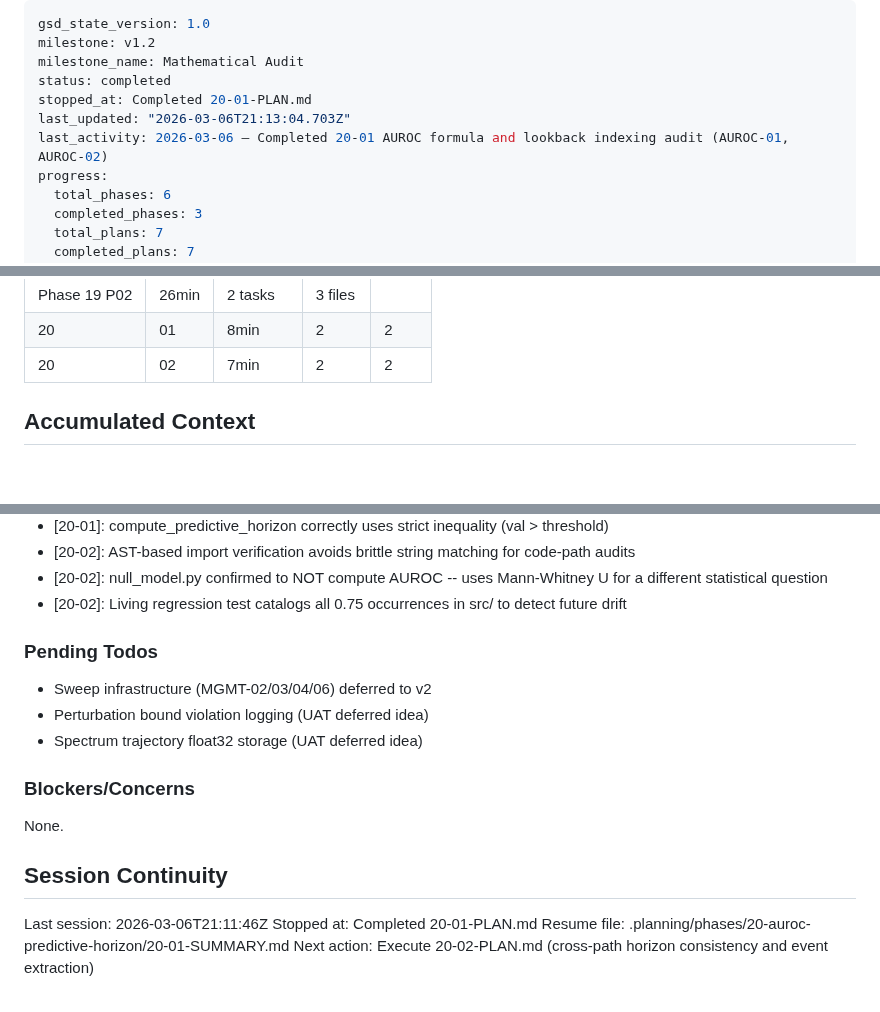
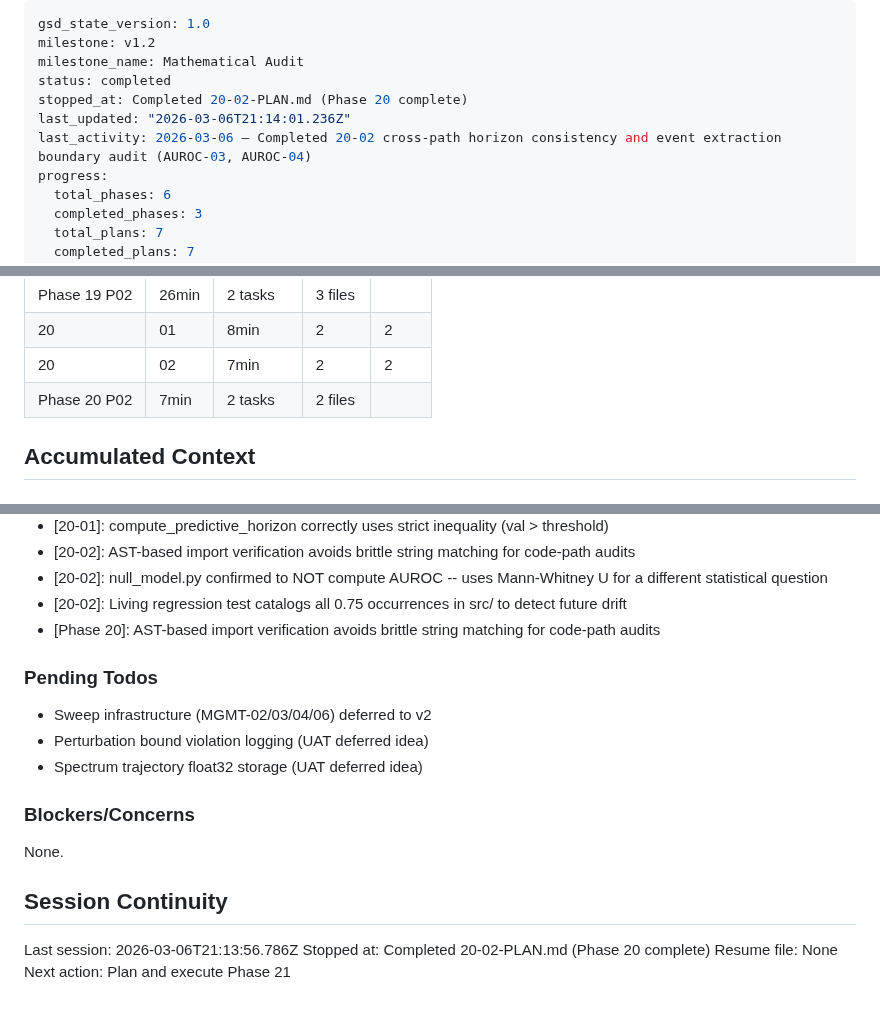
Before and after one commit to ParkerWilliams/dcsbm-transformer, a Markdown page: .planning/STATE.md, 3 parts joined by grey strips. Drawn GitHub-style.

Commit message:
docs(20-02): complete cross-path horizon consistency and event extraction audit plan
Co-Authored-By: Claude Opus 4.6 <noreply@anthropic.com>

```diff
--- a/.planning/STATE.md
+++ b/.planning/STATE.md
@@ -3,9 +3,9 @@ gsd_state_version: 1.0
 milestone: v1.2
 milestone_name: Mathematical Audit
 status: completed
-stopped_at: Completed 20-01-PLAN.md
-last_updated: "2026-03-06T21:13:04.703Z"
-last_activity: 2026-03-06 — Completed 20-01 AUROC formula and lookback indexing audit (AUROC-01, AUROC-02)
+stopped_at: Completed 20-02-PLAN.md (Phase 20 complete)
+last_updated: "2026-03-06T21:14:01.236Z"
+last_activity: 2026-03-06 — Completed 20-02 cross-path horizon consistency and event extraction boundary audit (AUROC-03, AUROC-04)
 progress:
   total_phases: 6
   completed_phases: 3
@@ -59,6 +59,7 @@ Progress: [██████████] 96% (v1.2 Milestone)
 | Phase 19 P02 | 26min | 2 tasks | 3 files |
 | 20    | 01   | 8min     | 2     | 2     |
 | 20    | 02   | 7min     | 2     | 2     |
+| Phase 20 P02 | 7min | 2 tasks | 2 files |
 
 ## Accumulated Context
 
@@ -84,6 +85,7 @@ Recent decisions affecting current work:
 - [20-02]: AST-based import verification avoids brittle string matching for code-path audits
 - [20-02]: null_model.py confirmed to NOT compute AUROC -- uses Mann-Whitney U for a different statistical question
 - [20-02]: Living regression test catalogs all 0.75 occurrences in src/ to detect future drift
+- [Phase 20]: AST-based import verification avoids brittle string matching for code-path audits
 
 ### Pending Todos
 
@@ -97,7 +99,7 @@ None.
 
 ## Session Continuity
 
-Last session: 2026-03-06T21:11:46Z
-Stopped at: Completed 20-01-PLAN.md
-Resume file: .planning/phases/20-auroc-predictive-horizon/20-01-SUMMARY.md
-Next action: Execute 20-02-PLAN.md (cross-path horizon consistency and event extraction)
+Last session: 2026-03-06T21:13:56.786Z
+Stopped at: Completed 20-02-PLAN.md (Phase 20 complete)
+Resume file: None
+Next action: Plan and execute Phase 21
```
Also changed, not shown: .planning/REQUIREMENTS.md (+4 -4 lines), 1 other file.
